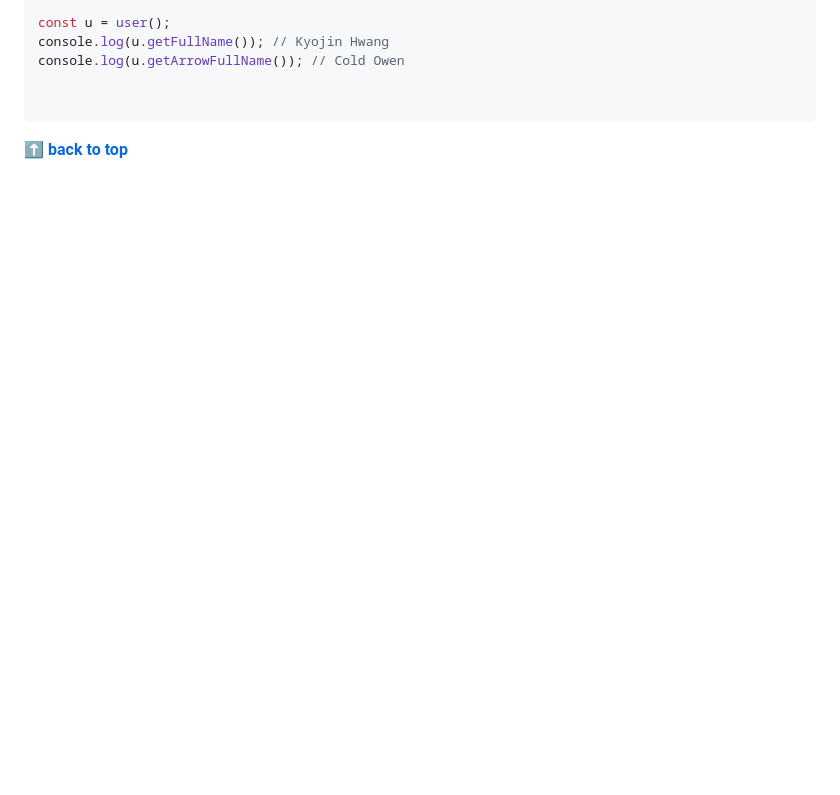
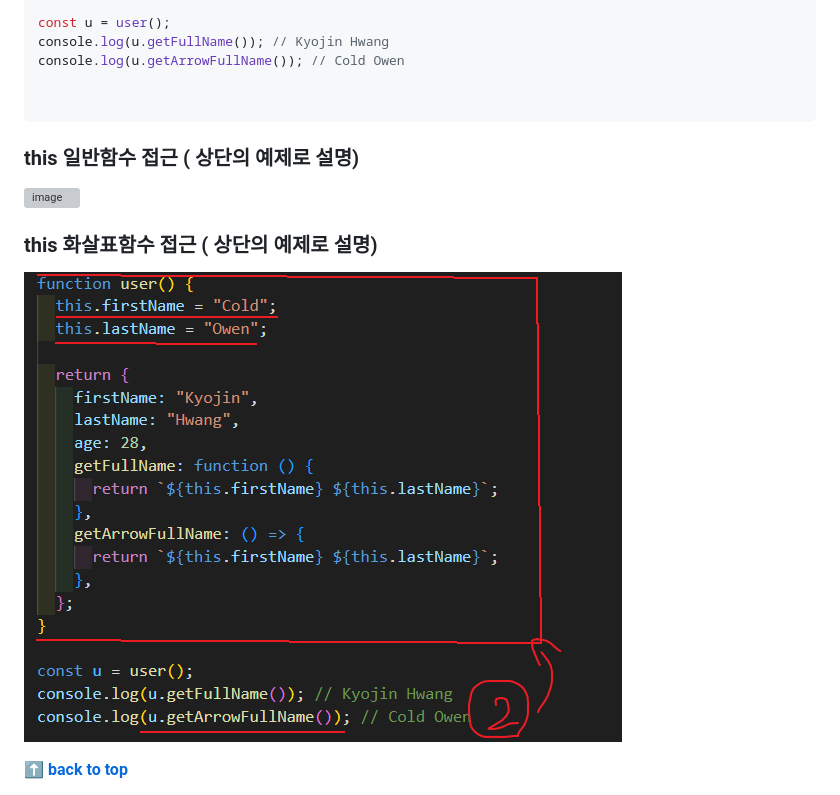
Before and after one commit to KyoJin-Hwang/front-javascript-study, a Markdown page: JS_Function/README.md, the part around the change printed below. GitHub-like rendering; pictures changed too: JS_Function/image.png (added); blank space fills up the shorter version; grey boxes are pictures that could not be loaded.

Commit message:
feat  : 이미지 추가

````diff
--- a/JS_Function/README.md
+++ b/JS_Function/README.md
@@ -518,5 +518,14 @@ console.log(u.getArrowFullName()); // Cold Owen
 
 
 ```
+
+### this 일반함수 접근 ( 상단의 예제로 설명)
+
+![image](https://github.com/KyoJin-Hwang/front-javascript-study/assets/84490050/890e613c-2820-40db-907f-2ea239778131)
+
+### this 화살표함수 접근 ( 상단의 예제로 설명)
+
+![alt text](image.png)
+
 **[⬆ back to top](#카테고리-category)**
 <br/>
````
Also changed, not shown: other parts of JS_Function/README.md (+0 -2 lines).
